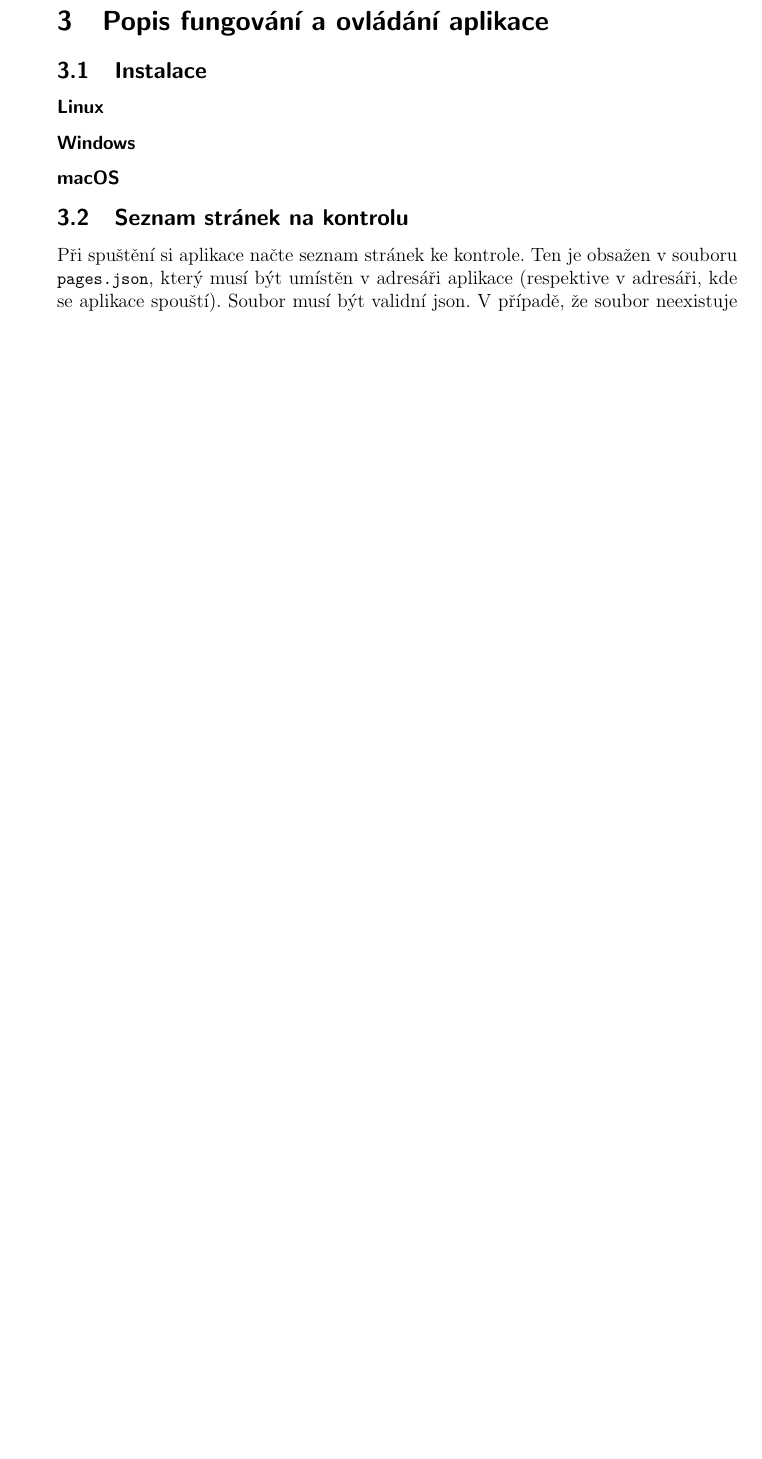
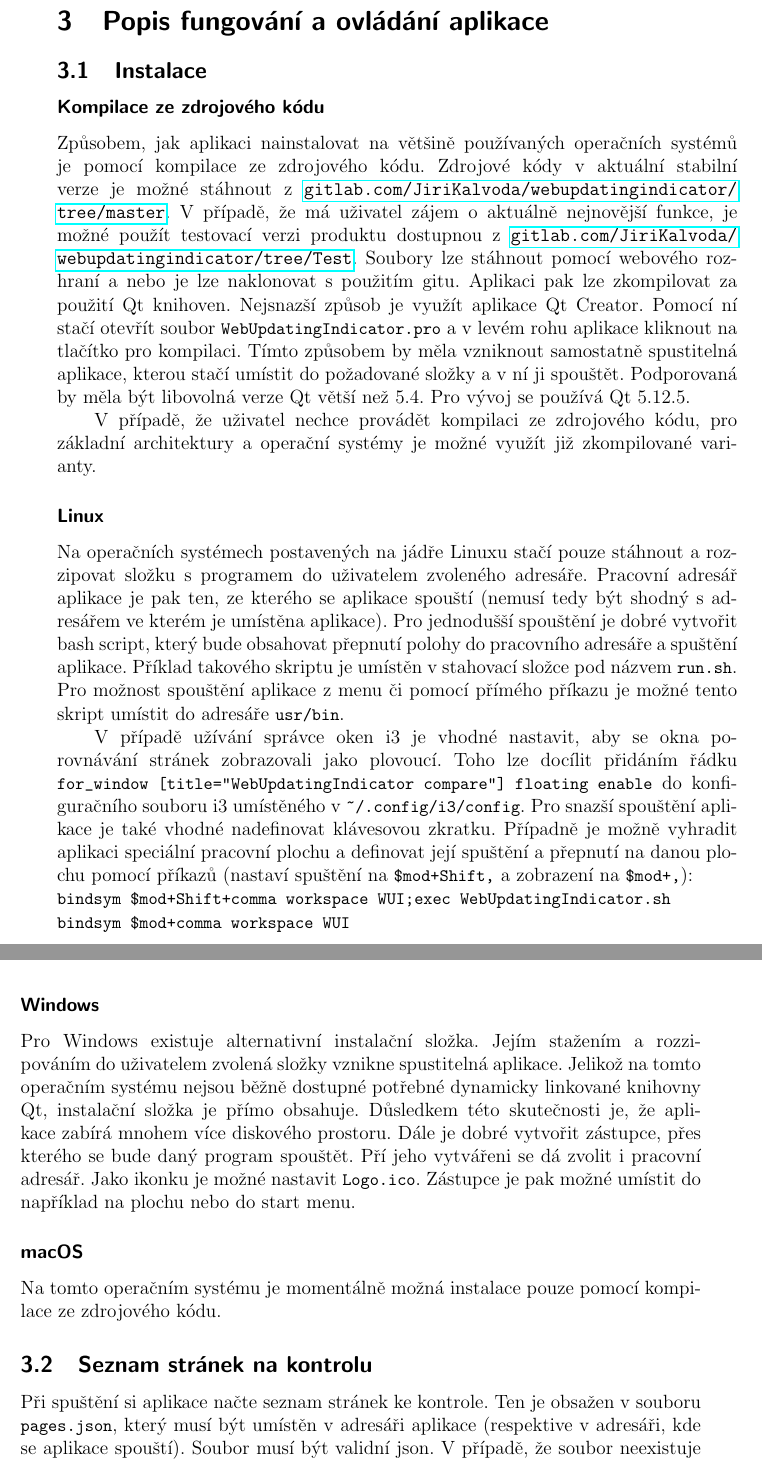
Before and after one commit to JiriKalvoda/WebUpdatingIndicator, a LaTeX document (zmp/dipp.tex, which reads zmp/instalace.tex): part of page 13 of 18 before the commit and two parts of pages 13 and 14 of 19 after it, the two joined at a grey line, cut so that both start at the same text, the shorter picture padded with empty space. Compiled offline with pdfLaTeX.

Commit message:
ZMP Add instalace.

```diff
--- a/zmp/dipp.tex
+++ b/zmp/dipp.tex
@@ -42,8 +42,4 @@ Cílem této práce je také aplikaci rozšířit mezi skupinu testovacích uži
 \kapitola{Přehled literatury}
 
 \kapitola{Popis fungování a ovládání aplikace}
-\sekce{Instalace}
-\podsekce{Linux}
-\podsekce{Windows}
-\podsekce{macOS}
 
--- /dev/null
+++ b/zmp/instalace.tex
@@ -0,0 +1,39 @@
+\sekce{Instalace}
+\podsekce{Kompilace ze zdrojového kódu}
+Způsobem, jak aplikaci nainstalovat na většině používaných operačních systémů je pomocí kompilace ze zdrojového kódu.
+Zdrojové kódy v aktuální stabilní verze je možné stáhnout z \url{gitlab.com/JiriKalvoda/webupdatingindicator/tree/master}.
+V případě, že má uživatel zájem o aktuálně nejnovější funkce, je možné použít testovací verzi produktu dostupnou z \url{gitlab.com/JiriKalvoda/webupdatingindicator/tree/Test}.
+Soubory lze stáhnout pomocí webového rozhraní a nebo je lze naklonovat s použitím gitu.
+Aplikaci pak lze zkompilovat za použití Qt knihoven.
+Nejsnazší způsob je využít aplikace Qt Creator. Pomocí ní stačí otevřít soubor \c|WebUpdatingIndicator.pro| a v levém rohu aplikace kliknout na tlačítko pro kompilaci.
+Tímto způsobem by měla vzniknout samostatně spustitelná aplikace, kterou stačí umístit do požadované složky a v ní ji spouštět.
+Podporovaná by měla být libovolná verze Qt větší než 5.4.
+Pro vývoj se používá Qt 5.12.5.
+
+V případě, že uživatel nechce provádět kompilaci ze zdrojového kódu, pro základní architektury a operační systémy je možné využít již zkompilované varianty.
+\podsekce{Linux}
+Na operačních systémech postavených na jádře Linuxu stačí pouze stáhnout a rozzipovat složku s programem do uživatelem zvoleného adresáře.
+Pracovní adresář aplikace je pak ten, ze kterého se aplikace spouští (nemusí tedy být shodný s adresářem ve kterém je umístěna aplikace).
+Pro jednodušší spouštění je dobré vytvořit bash script, který bude obsahovat přepnutí polohy do pracovního adresáře a spuštění aplikace.
+Příklad takového skriptu je umístěn v stahovací složce pod názvem \c|run.sh|.
+Pro možnost spouštění aplikace z menu či pomocí přímého příkazu je možné tento skript umístit do adresáře \c|usr/bin|.
+
+V případě užívání správce oken i3 je vhodné nastavit, aby se okna porovnávání stránek zobrazovali jako plovoucí.
+Toho lze docílit přidáním řádku \c|for_window [title="WebUpdatingIndicator compare"] floating enable| do konfiguračního souboru i3 umístěného v \c|~/.config/i3/config|.
+Pro snazší spouštění aplikace je také vhodné nadefinovat klávesovou zkratku.
+Případně je možně vyhradit aplikaci speciální pracovní plochu a definovat její spuštění a přepnutí na danou plochu pomocí příkazů (nastaví spuštění na \c|$mod+Shift,| a zobrazení na \c|$mod+,|):\\
+\c|bindsym $mod+Shift+comma workspace WUI;exec WebUpdatingIndicator.sh|\\
+\c|bindsym $mod+comma workspace WUI|\\
+
+\podsekce{Windows}
+Pro Windows existuje alternativní instalační složka. Jejím stažením a rozzipováním do uživatelem zvolená složky vznikne spustitelná aplikace.
+Jelikož na tomto operačním systému nejsou běžně dostupné potřebné dynamicky linkované knihovny Qt,
+instalační složka je přímo obsahuje.
+Důsledkem této skutečnosti je, že aplikace zabírá mnohem více diskového prostoru.
+Dále je dobré vytvořit zástupce, přes kterého se bude daný program spouštět.
+Pří jeho vytvářeni se dá zvolit i pracovní adresář.
+Jako ikonku je možné nastavit \c|Logo.ico|.
+Zástupce je pak možné umístit do například na plochu nebo do start menu.
+
+\podsekce{macOS}
+Na tomto operačním systému je momentálně možná instalace pouze pomocí kompilace ze zdrojového kódu.
```
Also changed, not shown: zmp/dipp.pdf, zmp/dipp.tex (1 more changed lines), 3 other files.
